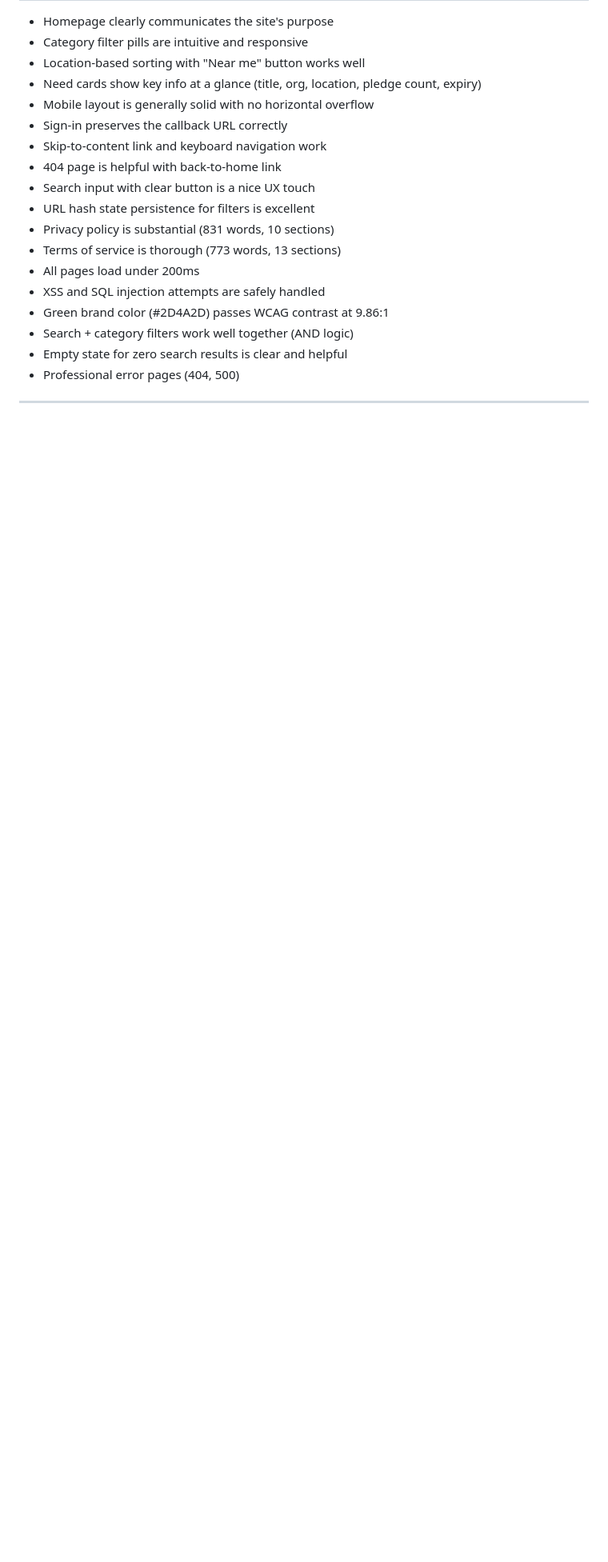
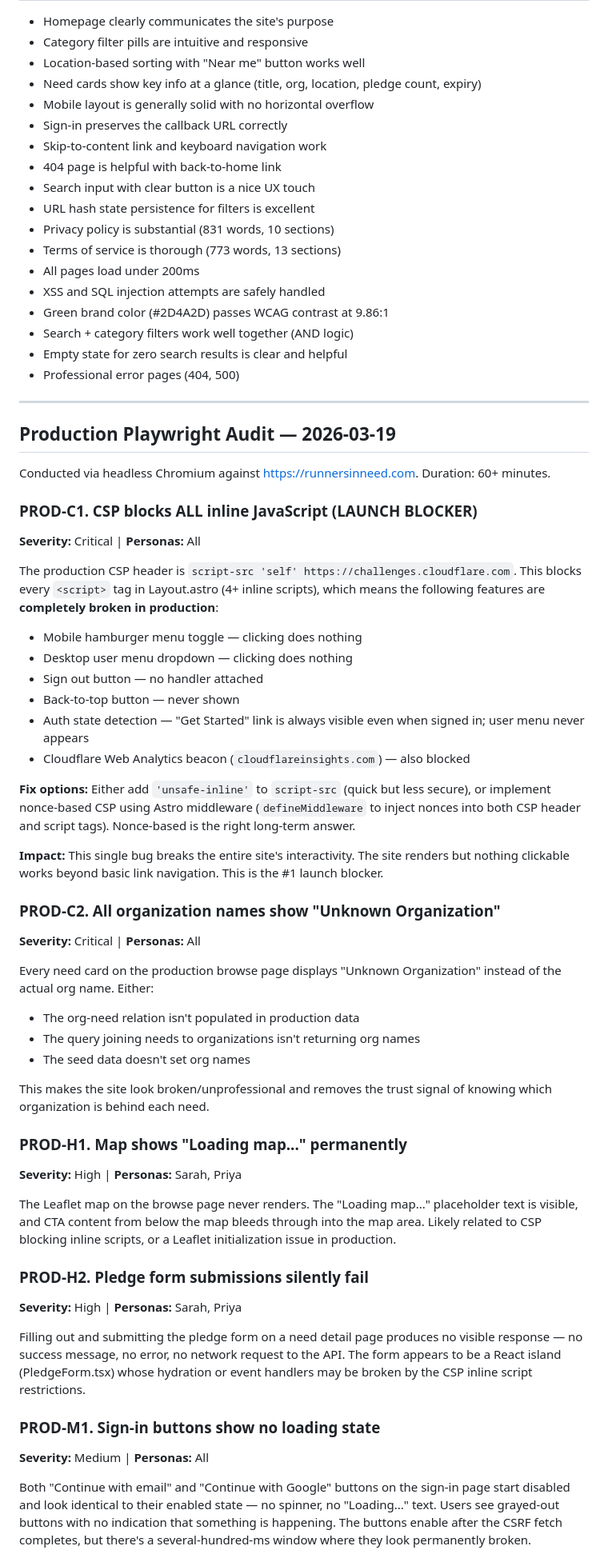
Before and after one commit to nickcoury/runners-in-need, a Markdown page: docs/USABILITY-AUDIT.md, the part around one of its changes. Shown at 80% size. Drawn GitHub-style; blank space fills up the shorter version.

```diff
--- a/docs/USABILITY-AUDIT.md
+++ b/docs/USABILITY-AUDIT.md
@@ -750,3 +750,48 @@ Zero testimonials, zero impact stats on homepage, zero partner logos. The Why pa
 
 ---
 
+## Production Playwright Audit — 2026-03-19
+
+Conducted via headless Chromium against https://runnersinneed.com. Duration: 60+ minutes.
+
+### PROD-C1. CSP blocks ALL inline JavaScript (LAUNCH BLOCKER)
+**Severity:** Critical | **Personas:** All
+
+The production CSP header is `script-src 'self' https://challenges.cloudflare.com`. This blocks every `<script>` tag in Layout.astro (4+ inline scripts), which means the following features are **completely broken in production**:
+
+- Mobile hamburger menu toggle — clicking does nothing
+- Desktop user menu dropdown — clicking does nothing
+- Sign out button — no handler attached
+- Back-to-top button — never shown
+- Auth state detection — "Get Started" link is always visible even when signed in; user menu never appears
+- Cloudflare Web Analytics beacon (`cloudflareinsights.com`) — also blocked
+
+**Fix options:** Either add `'unsafe-inline'` to `script-src` (quick but less secure), or implement nonce-based CSP using Astro middleware (`defineMiddleware` to inject nonces into both CSP header and script tags). Nonce-based is the right long-term answer.
+
+**Impact:** This single bug breaks the entire site's interactivity. The site renders but nothing clickable works beyond basic link navigation. This is the #1 launch blocker.
+
+### PROD-C2. All organization names show "Unknown Organization"
+**Severity:** Critical | **Personas:** All
+
+Every need card on the production browse page displays "Unknown Organization" instead of the actual org name. Either:
+- The org-need relation isn't populated in production data
+- The query joining needs to organizations isn't returning org names
+- The seed data doesn't set org names
+
+This makes the site look broken/unprofessional and removes the trust signal of knowing which organization is behind each need.
+
+### PROD-H1. Map shows "Loading map..." permanently
+**Severity:** High | **Personas:** Sarah, Priya
+
+The Leaflet map on the browse page never renders. The "Loading map..." placeholder text is visible, and CTA content from below the map bleeds through into the map area. Likely related to CSP blocking inline scripts, or a Leaflet initialization issue in production.
+
+### PROD-H2. Pledge form submissions silently fail
+**Severity:** High | **Personas:** Sarah, Priya
+
+Filling out and submitting the pledge form on a need detail page produces no visible response — no success message, no error, no network request to the API. The form appears to be a React island (PledgeForm.tsx) whose hydration or event handlers may be broken by the CSP inline script restrictions.
+
+### PROD-M1. Sign-in buttons show no loading state
+**Severity:** Medium | **Personas:** All
+
+Both "Continue with email" and "Continue with Google" buttons on the sign-in page start disabled and look identical to their enabled state — no spinner, no "Loading..." text. Users see grayed-out buttons with no indication that something is happening. The buttons enable after the CSRF fetch completes, but there's a several-hundred-ms window where they look permanently broken.
+
```
Also changed, not shown: other parts of docs/USABILITY-AUDIT.md (+25 -4 lines).
